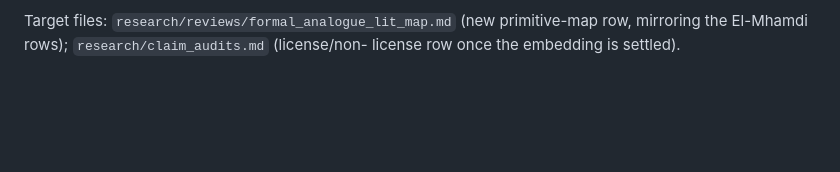
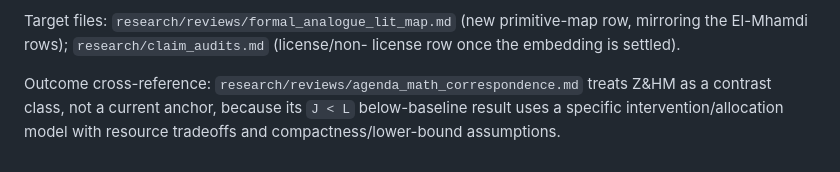
Before and after one commit to xylix/multidimensional-goodhart, a Markdown page: research/open_questions.md, the part around the change. GitHub-like rendering; blank space fills up the shorter version.

Commit message:
Audit agenda math correspondence

```diff
--- a/research/open_questions.md
+++ b/research/open_questions.md
@@ -141,3 +141,5 @@ claim to generalize it.
 Target files: `research/reviews/formal_analogue_lit_map.md` (new primitive-map
 row, mirroring the El-Mhamdi rows); `research/claim_audits.md` (license/non-
 license row once the embedding is settled).
+
+Outcome cross-reference: `research/reviews/agenda_math_correspondence.md` treats Z&HM as a contrast class, not a current anchor, because its `J < L` below-baseline result uses a specific intervention/allocation model with resource tradeoffs and compactness/lower-bound assumptions.
```
Also changed, not shown: plans/agenda-math-correspondence-PROMPT.md (deleted, +0 -143 lines), research/reviews/agenda_math_correspondence.md (added, +360 -0 lines).
